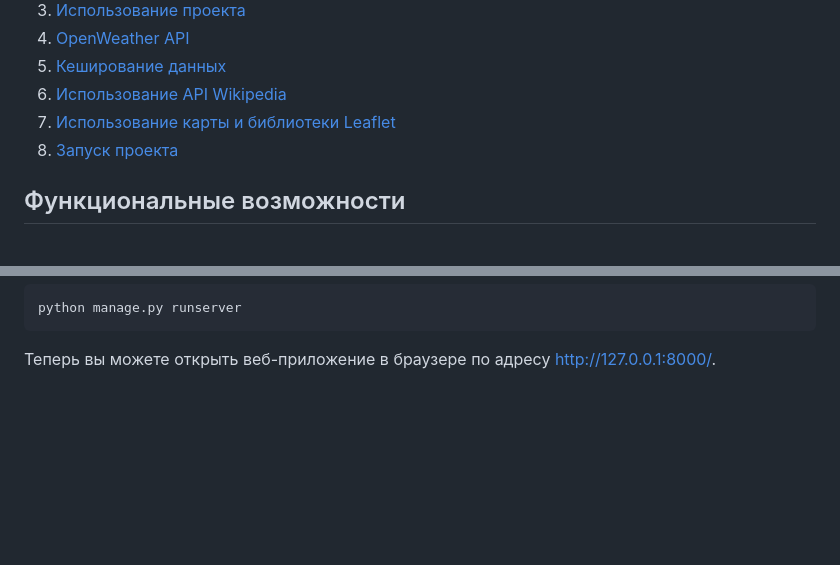
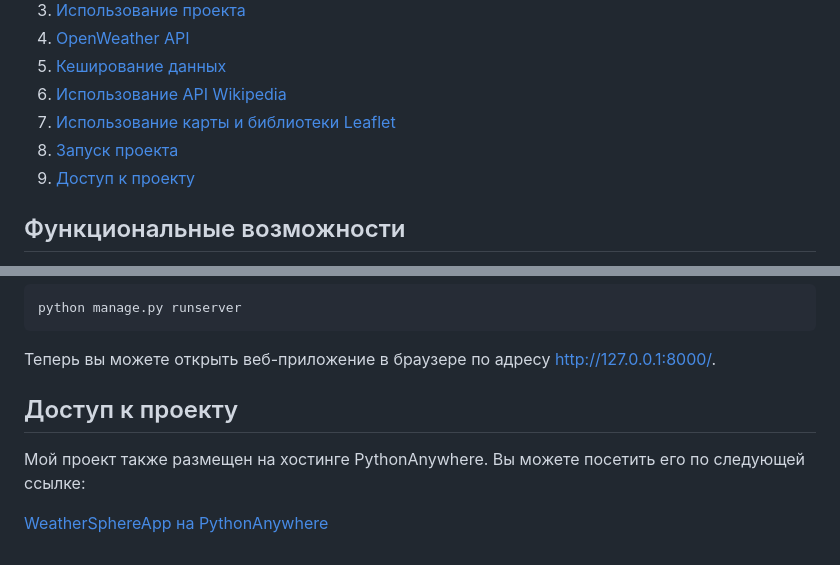
Before and after one commit to MRGiorgiosDev8/weather_django, a Markdown page: readme.md, 2 parts joined by grey strips. Rendered like a GitHub page; blank space fills up the shorter version.

Commit message:
readme.md update new url hosting pythonanywhere

````diff
--- a/readme.md
+++ b/readme.md
@@ -12,6 +12,7 @@ WeatherSphereApp — это веб-приложение, которое пред
 6. [Использование API Wikipedia](#использование-api-wikipedia)
 7. [Использование карты и библиотеки Leaflet](#использование-карты-и-библиотеки-leaflet)
 8. [Запуск проекта](#запуск-проекта)
+9. [Доступ к проекту](#доступ-к-проекту)
 
 ## Функциональные возможности
 
@@ -171,3 +172,10 @@ pip install -r requirements.txt
 python manage.py runserver
 ```
 Теперь вы можете открыть веб-приложение в браузере по адресу http://127.0.0.1:8000/.
+
+
+## Доступ к проекту
+
+Мой проект также размещен на хостинге PythonAnywhere. Вы можете посетить его по следующей ссылке:
+
+[WeatherSphereApp на PythonAnywhere](https://georgios7.pythonanywhere.com/)
````
